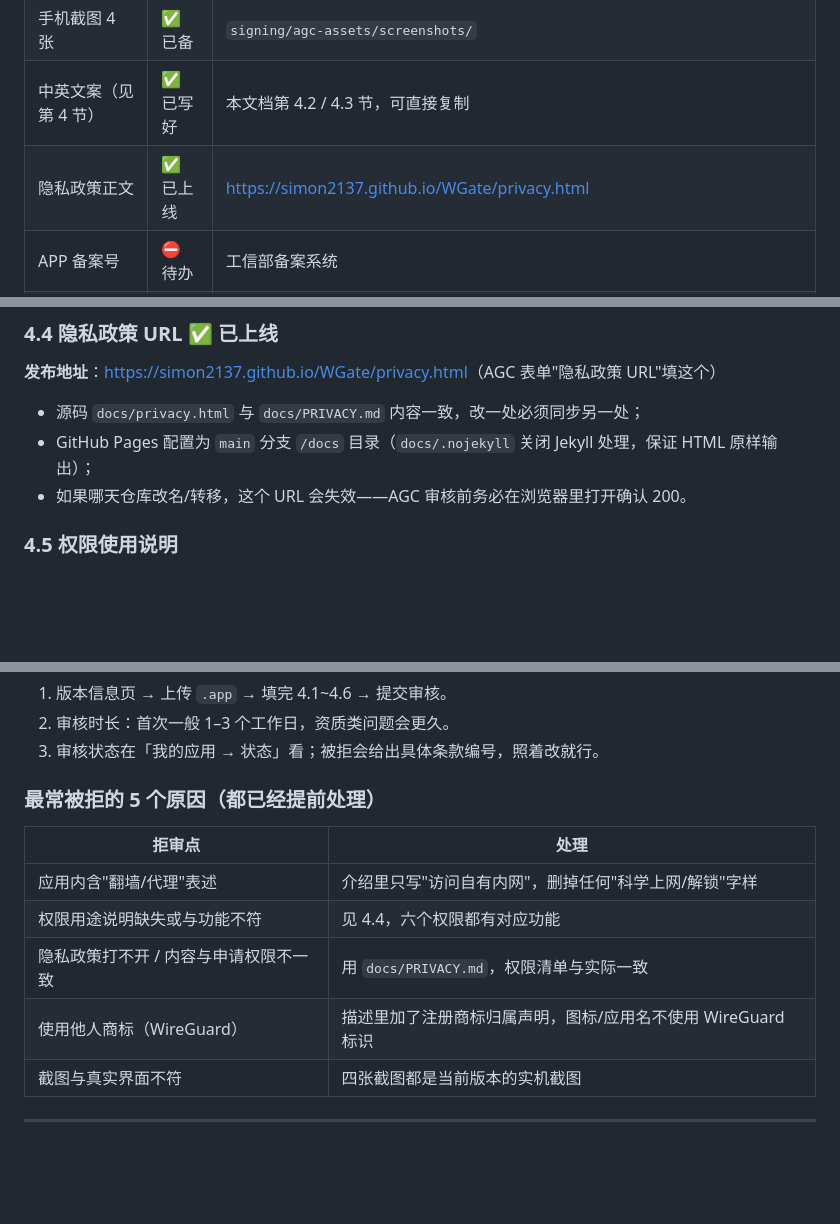
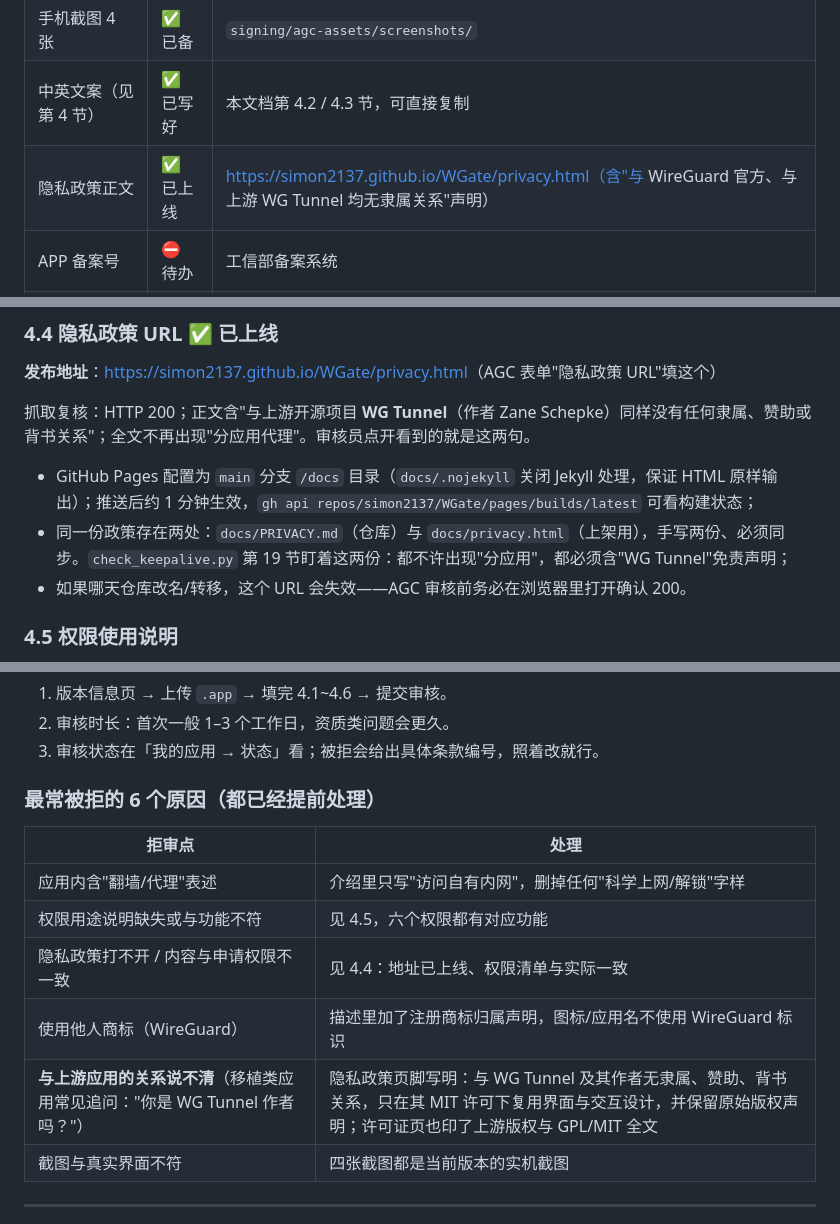
Before and after one commit to simon2137/WGate, a Markdown page: docs/AGC_PUBLISH.md, 3 parts joined by grey strips. GitHub-like rendering; blank space fills up the shorter version.

Commit message:
Record the affiliation disclaimer and the policy guard in the AGC handbook
The handbook now says what the live policy actually states, where the two hand-maintained copies sit and what keeps them honest, adds the affiliation question to the rejection list with the answer already in place, and pins itself to the commit it was checked against so the next reader can tell how old it is.

```diff
--- a/docs/AGC_PUBLISH.md
+++ b/docs/AGC_PUBLISH.md
@@ -41,7 +43,7 @@
 | 应用图标 216×216 | ✅ 已导出 | `signing/agc-assets/icon-216.png` |
 | 手机截图 4 张 | ✅ 已备 | `signing/agc-assets/screenshots/` |
 | 中英文案（见第 4 节） | ✅ 已写好 | 本文档第 4.2 / 4.3 节，可直接复制 |
-| 隐私政策正文 | ✅ 已上线 | https://simon2137.github.io/WGate/privacy.html |
+| 隐私政策正文 | ✅ 已上线 | https://simon2137.github.io/WGate/privacy.html（含"与 WireGuard 官方、与上游 WG Tunnel 均无隶属关系"声明） |
 | APP 备案号 | ⛔ 待办 | 工信部备案系统 |
 | 软著证书 | ⛔ 待确认 | 视类目要求 |
 
@@ -249,8 +251,10 @@ WireGuard, VPN, 隧道, 加密, 网络工具, AmneziaWG, 内网, 隐私
 
 **发布地址**：<https://simon2137.github.io/WGate/privacy.html>（AGC 表单"隐私政策 URL"填这个）
 
-- 源码 `docs/privacy.html` 与 `docs/PRIVACY.md` 内容一致，改一处必须同步另一处；
-- GitHub Pages 配置为 `main` 分支 `/docs` 目录（`docs/.nojekyll` 关闭 Jekyll 处理，保证 HTML 原样输出）；
+抓取复核：HTTP 200；正文含"与上游开源项目 **WG Tunnel**（作者 Zane Schepke）同样没有任何隶属、赞助或背书关系"；全文不再出现"分应用代理"。审核员点开看到的就是这两句。
+
+- GitHub Pages 配置为 `main` 分支 `/docs` 目录（`docs/.nojekyll` 关闭 Jekyll 处理，保证 HTML 原样输出）；推送后约 1 分钟生效，`gh api repos/simon2137/WGate/pages/builds/latest` 可看构建状态；
+- 同一份政策存在两处：`docs/PRIVACY.md`（仓库）与 `docs/privacy.html`（上架用），手写两份、必须同步。`check_keepalive.py` 第 19 节盯着这两份：都不许出现"分应用"，都必须含"WG Tunnel"免责声明；
 - 如果哪天仓库改名/转移，这个 URL 会失效——AGC 审核前务必在浏览器里打开确认 200。
 
 ### 4.5 权限使用说明
@@ -312,14 +316,15 @@ AGC 会列出包内申请的权限，逐个填用途（必须中文）：
 2. 审核时长：首次一般 1–3 个工作日，资质类问题会更久。
 3. 审核状态在「我的应用 → 状态」看；被拒会给出具体条款编号，照着改就行。
 
-### 最常被拒的 5 个原因（都已经提前处理）
+### 最常被拒的 6 个原因（都已经提前处理）
 
 | 拒审点 | 处理 |
 |---|---|
 | 应用内含"翻墙/代理"表述 | 介绍里只写"访问自有内网"，删掉任何"科学上网/解锁"字样 |
-| 权限用途说明缺失或与功能不符 | 见 4.4，六个权限都有对应功能 |
-| 隐私政策打不开 / 内容与申请权限不一致 | 用 `docs/PRIVACY.md`，权限清单与实际一致 |
+| 权限用途说明缺失或与功能不符 | 见 4.5，六个权限都有对应功能 |
+| 隐私政策打不开 / 内容与申请权限不一致 | 见 4.4：地址已上线、权限清单与实际一致 |
 | 使用他人商标（WireGuard） | 描述里加了注册商标归属声明，图标/应用名不使用 WireGuard 标识 |
+| **与上游应用的关系说不清**（移植类应用常见追问："你是 WG Tunnel 作者吗？"） | 隐私政策页脚写明：与 WG Tunnel 及其作者无隶属、赞助、背书关系，只在其 MIT 许可下复用界面与交互设计，并保留原始版权声明；许可证页也印了上游版权与 GPL/MIT 全文 |
 | 截图与真实界面不符 | 四张截图都是当前版本的实机截图 |
 
 ---
```
Also changed, not shown: other parts of docs/AGC_PUBLISH.md (+3 -1 lines).
